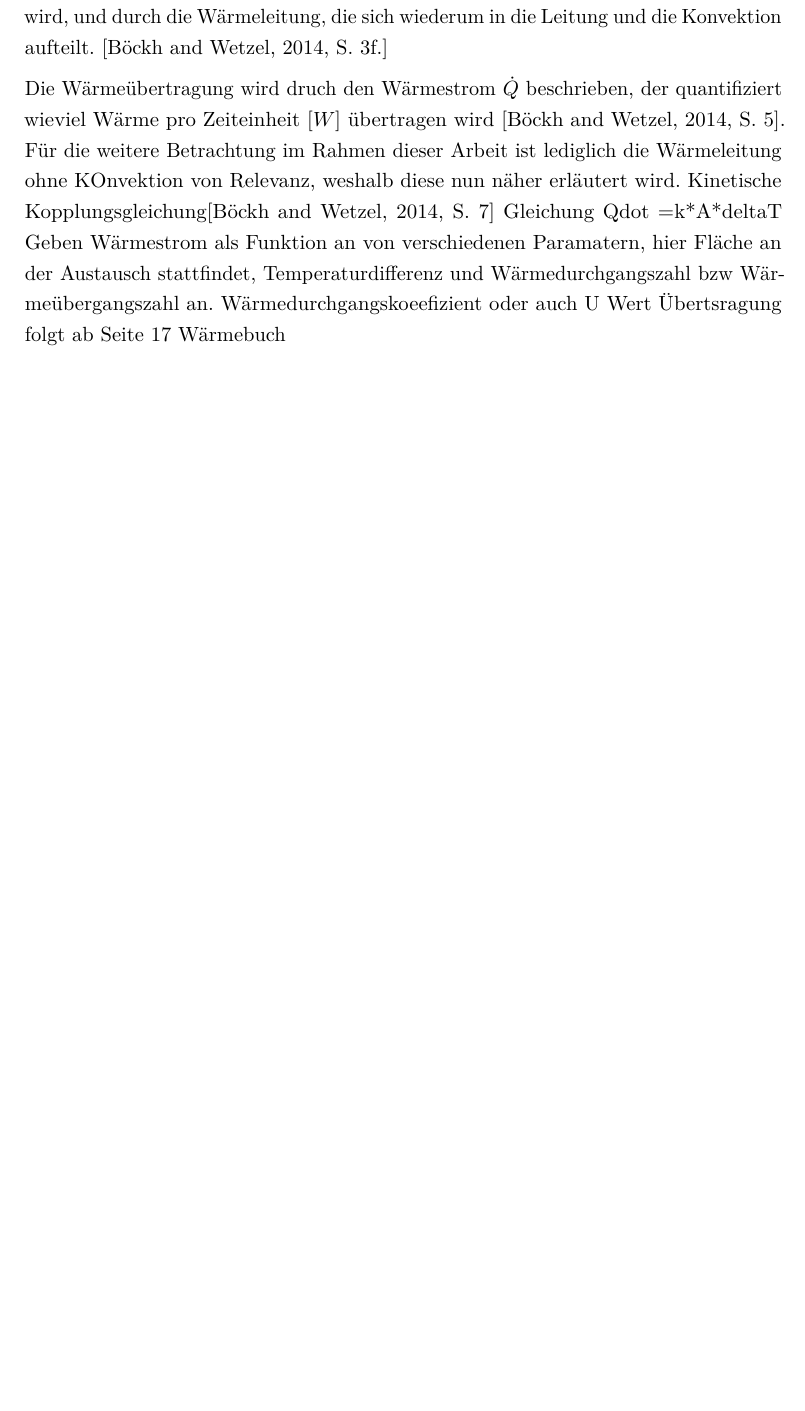
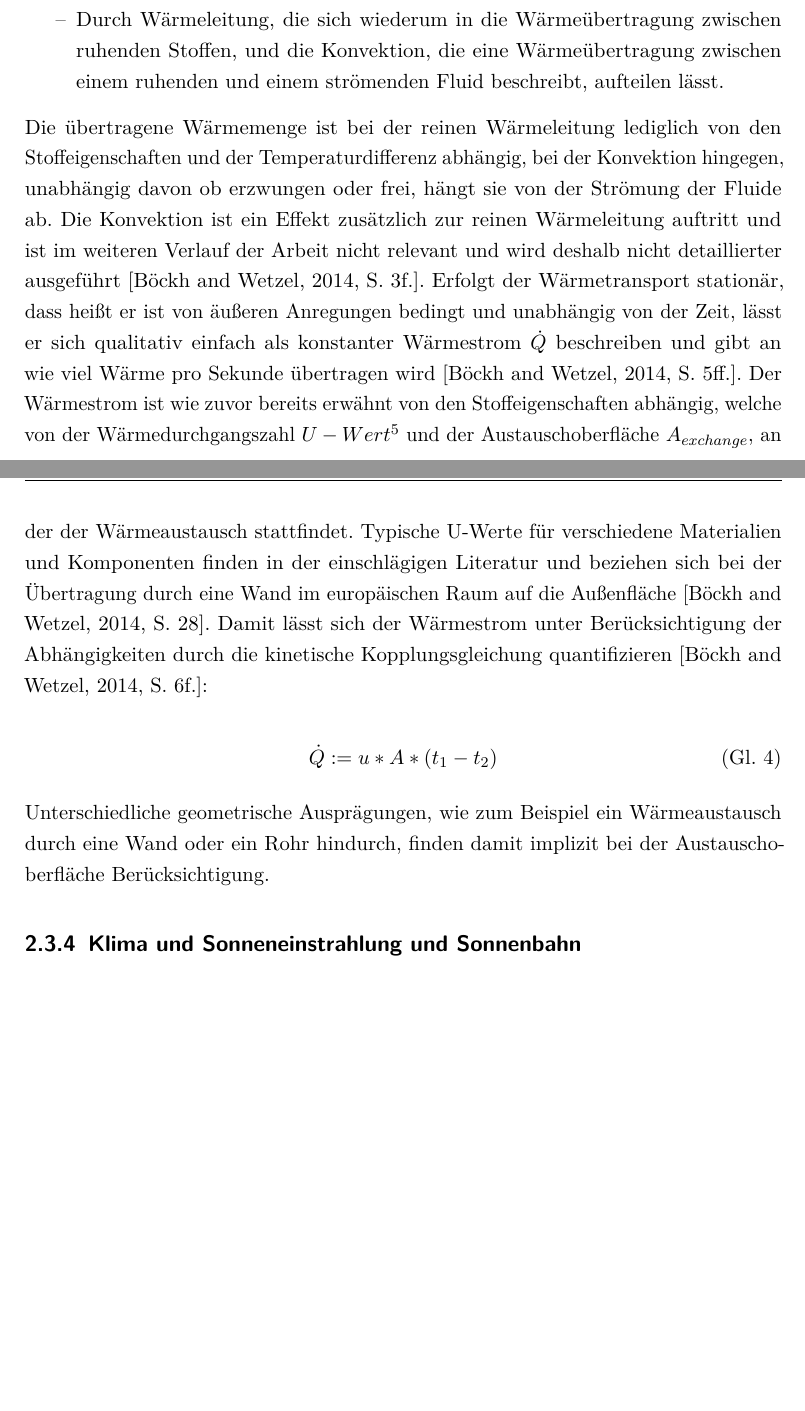
Before and after one commit to mada1019/t, a LaTeX thesis (docs/thesis-doc.tex, which reads docs/kapitel/02-theorie.tex): part of page 21 of 30 before the commit and two parts of pages 23 and 24 of 33 after it, the two joined at a grey line, cut so that both start at the same text, the shorter picture padded with empty space. The pictures show the PDF file docs/thesis-doc.pdf that the author committed with the source.

Commit message:
WU done, osi to go

```diff
--- a/docs/kapitel/02-theorie.tex
+++ b/docs/kapitel/02-theorie.tex
@@ -201,8 +201,21 @@ Die Wärmeübertragung kann grundsätzlich nur durch zwei Arten stattfinden, dur
 
-Die Wärmeübertragung wird druch den Wärmestrom $\dot{Q}$ beschrieben, der quantifiziert wieviel Wärme pro Zeiteinheit $[W]$ übertragen wird \cite[S.~5]{bo14}.
-Für die weitere Betrachtung im Rahmen dieser Arbeit ist lediglich die Wärmeleitung ohne KOnvektion von Relevanz, weshalb diese nun näher erläutert wird.
-Kinetische Kopplungsgleichung\cite[S.~7]{bo14}
-Gleichung Qdot =k*A*deltaT
-Geben Wärmestrom als Funktion an von verschiedenen Paramatern, hier Fläche an der Austausch stattfindet, Temperaturdifferenz und Wärmedurchgangszahl bzw Wärmeübergangszahl an.
-Wärmedurchgangskoeefizient oder auch U Wert
-Übertsragung folgt ab Seite 17 Wärmebuch
+Die Definition von Wärmeübertragung ist nach \cite[S.~1]{bo14} \Gun [...] der Transfer der Energieform Wärme aufgrund einer Temperaturdifferenz. \Gun Die Definition umfasst also einen zuvor beschriebenen Ausgleichsprozess und eine Änderung der inneren Energie eines thermodynamischen Systems.
+Die Wärmeübertragung kann nach \textit{Nußelt}\footnote{Beschrieben in seinem Aufsatz \Gun Das Grundgesetz des Wärmeüberganges\Gob , 1915.} grundsätzlich durch zwei verschiedene Arten stattfinden \cite[S.~3f.]{bo14}:
+
+\begin{itemize}
+	\item Durch Strahlung, bei der die Übertragung von Wärme ohne stofflichen Träger durch elektromagnetische Wellen zwischen Oberflächen erfolgt. Weil diese Art der Wärmeübertragung keine Relevanz für die weiteren Betrachtungen hat wird an dieser Stelle nicht weiter darauf eingegangen.
+	\item  Durch Wärmeleitung, die sich wiederum in die Wärmeübertragung zwischen ruhenden Stoffen, und die Konvektion, die eine Wärmeübertragung zwischen einem ruhenden und einem strömenden Fluid beschreibt, aufteilen lässt.
+\end{itemize}
+
+Die übertragene Wärmemenge ist bei der reinen Wärmeleitung lediglich von den Stoffeigenschaften und der Temperaturdifferenz abhängig, bei der Konvektion hingegen, unabhängig davon ob erzwungen oder frei, hängt sie von der Strömung der Fluide ab. Die Konvektion ist ein Effekt zusätzlich zur reinen Wärmeleitung auftritt und ist im weiteren Verlauf der Arbeit nicht relevant und wird deshalb nicht detaillierter ausgeführt \cite[S.~3f.]{bo14}.
+Erfolgt der Wärmetransport stationär, dass heißt er ist von äußeren Anregungen bedingt und unabhängig von der Zeit, lässt er sich qualitativ einfach als konstanter Wärmestrom \gls{qdot} beschreiben und gibt an wie viel Wärme pro Sekunde übertragen wird \cite[S.~5ff.]{bo14}. Der Wärmestrom ist wie zuvor bereits erwähnt von den Stoffeigenschaften abhängig, welche von der Wärmedurchgangszahl \gls{uwert}\footnote{Der U-Wert wurde bis zu der Umstellung auf die europäischen Prüfnormen 2003 als k-Wert bezeichnet und ist unter dieser Bezeichnung noch häufig in der Literatur zu finden \cite[S.1~f.]{sa04}} und der Austauschoberfläche \gls{A}, an der der Wärmeaustausch stattfindet. Typische U-Werte für verschiedene Materialien und Komponenten finden in der einschlägigen Literatur und beziehen sich bei der Übertragung durch eine Wand im europäischen Raum auf die Außenfläche \cite[S.~28]{bo14}. Damit lässt sich der Wärmestrom unter Berücksichtigung der Abhängigkeiten durch die kinetische Kopplungsgleichung quantifizieren \cite[S.~6f.]{bo14}:
+
+\begin{equation}
+\label{eq:qdot}
+\dot{Q} := u*A*(t_{1}-t_{2})
+\end{equation}
+
+Unterschiedliche geometrische Ausprägungen, wie zum Beispiel ein Wärmeaustausch durch eine Wand oder ein Rohr hindurch, finden damit implizit bei der Austauschoberfläche Berücksichtigung.
+
+\subsection{Klima und Sonneneinstrahlung und Sonnenbahn}
+% Here we go after OSI
```
Also changed, not shown: docs/präambel/package.tex (+1 -1 lines), docs/quellverz.bib (+9 -1 lines), docs/verzeichnis/symbol.tex (+2 -0 lines), docs/thesis-doc.pdf, docs/kapitel/02-theorie.tex (12 more changed lines), 5 other files.
